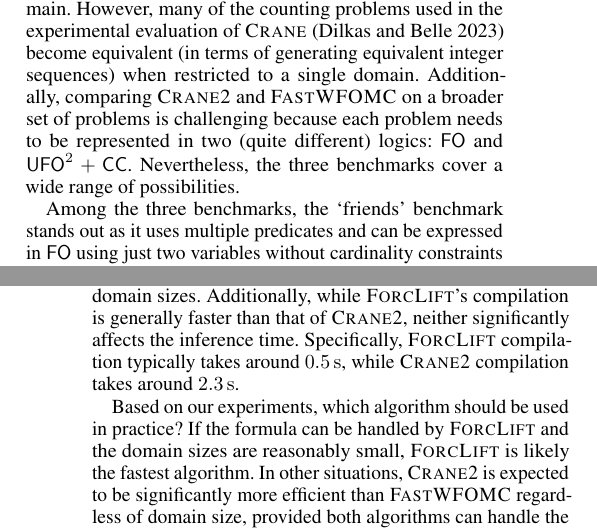
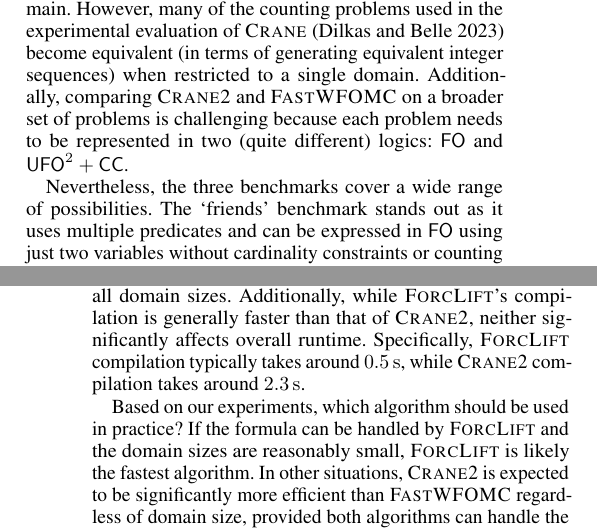
Before and after one commit to dilkas/sat25-ksdm, a LaTeX paper (doc/paper/paper.tex): two parts of the columns of pages 6 and 7 of 8, joined at a grey line, cut so that both start at the same text. Compiled offline with pdfLaTeX.

Commit message:
Minor edits

```diff
--- a/doc/paper/paper.tex
+++ b/doc/paper/paper.tex
@@ -915,10 +915,9 @@ used in the experimental evaluation of
 generating equivalent integer sequences) when restricted to a single domain.
 Additionally, comparing \Cranetwo{} and \textsc{FastWFOMC} on a broader set of
 problems is challenging because each problem needs to be represented in two
-(quite different) logics: \FO{} and \UFO{}. Nevertheless, the three benchmarks
-cover a wide range of possibilities.
+(quite different) logics: \FO{} and \UFO{}.
 
-Among the three benchmarks, the `friends' benchmark stands out as it uses
-multiple predicates and can be expressed in \FO{} using just two variables
-without cardinality constraints or counting quantifiers. The `functions'
-benchmark, on the other hand, can still be handled by all the algorithms, but it
+Nevertheless, the three benchmarks cover a wide range of possibilities. The
+`friends' benchmark stands out as it uses multiple predicates and can be
+expressed in \FO{} using just two variables without cardinality constraints or
+counting quantifiers. The `functions' benchmark, on the other hand, can still be
@@ -928,3 +927,4 @@ variables. Lastly, the `bijections' benchmark is an example of a formula that
+cannot.
 
 % Metrics: Define the performance metrics used to evaluate the results (e.g.,
 % accuracy, precision, recall, F1-score, runtime).
@@ -976,9 +976,9 @@ smallest domain size, where most JIT compilation occurs. In the case of
 \Cranetwo{}, it is only run once per benchmark, so the JIT compilation time is
 included in its overall runtime across all domain sizes. Additionally, while
 \textsc{ForcLift}'s compilation is generally faster than that of \Cranetwo{},
-neither significantly affects the inference time. Specifically,
-\textsc{ForcLift} compilation typically takes around \SI{0.5}{\second}, while
-\Cranetwo{} compilation takes around \SI{2.3}{\second}.
+neither significantly affects overall runtime. Specifically, \textsc{ForcLift}
+compilation typically takes around \SI{0.5}{\second}, while \Cranetwo{}
+compilation takes around \SI{2.3}{\second}.
 
 % 8. Conclusion
 % Summary: Briefly summarize the key findings from the experimental results.
```
Also changed, not shown: doc/paper/paper.pdf, doc/paper/paper.tex (6 more changed lines).
